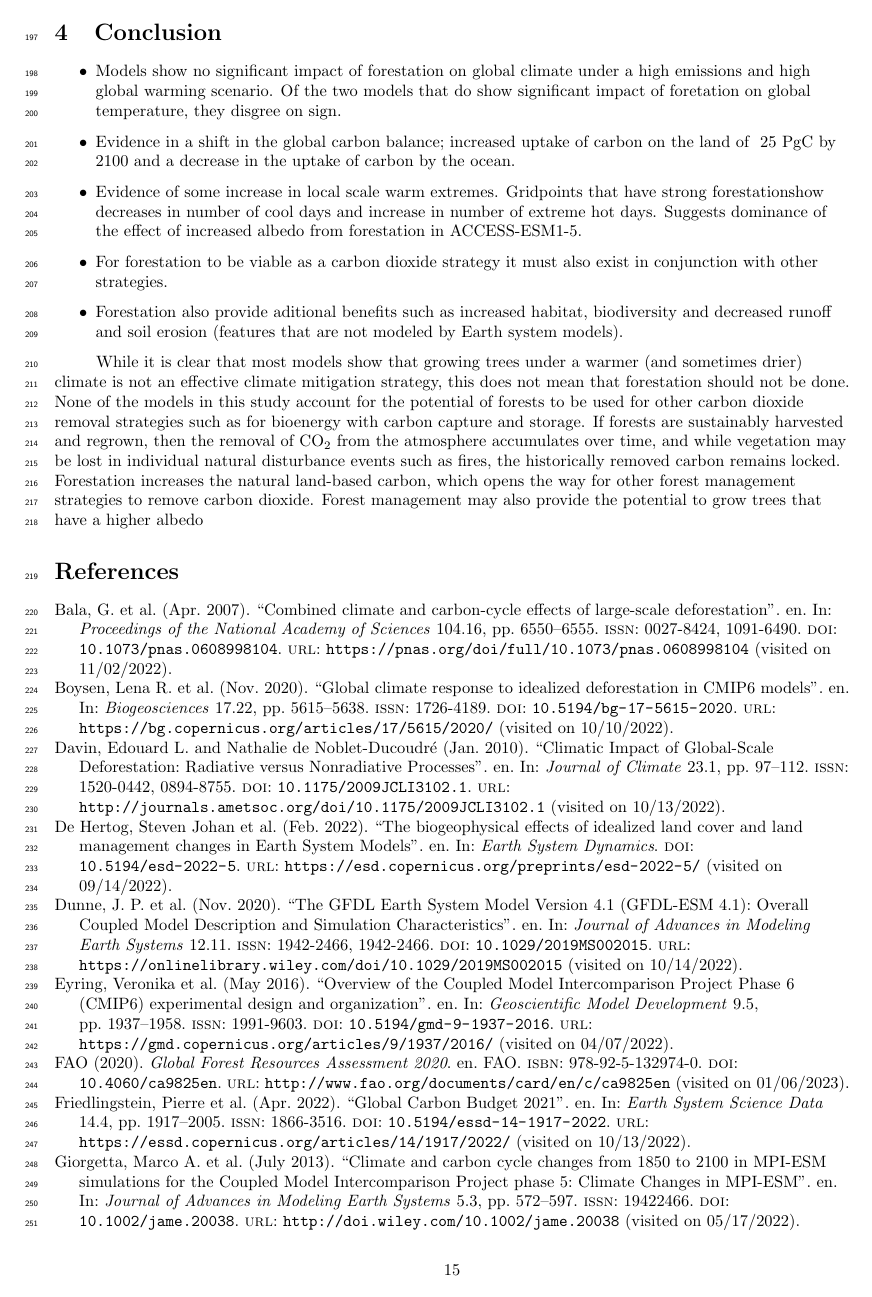
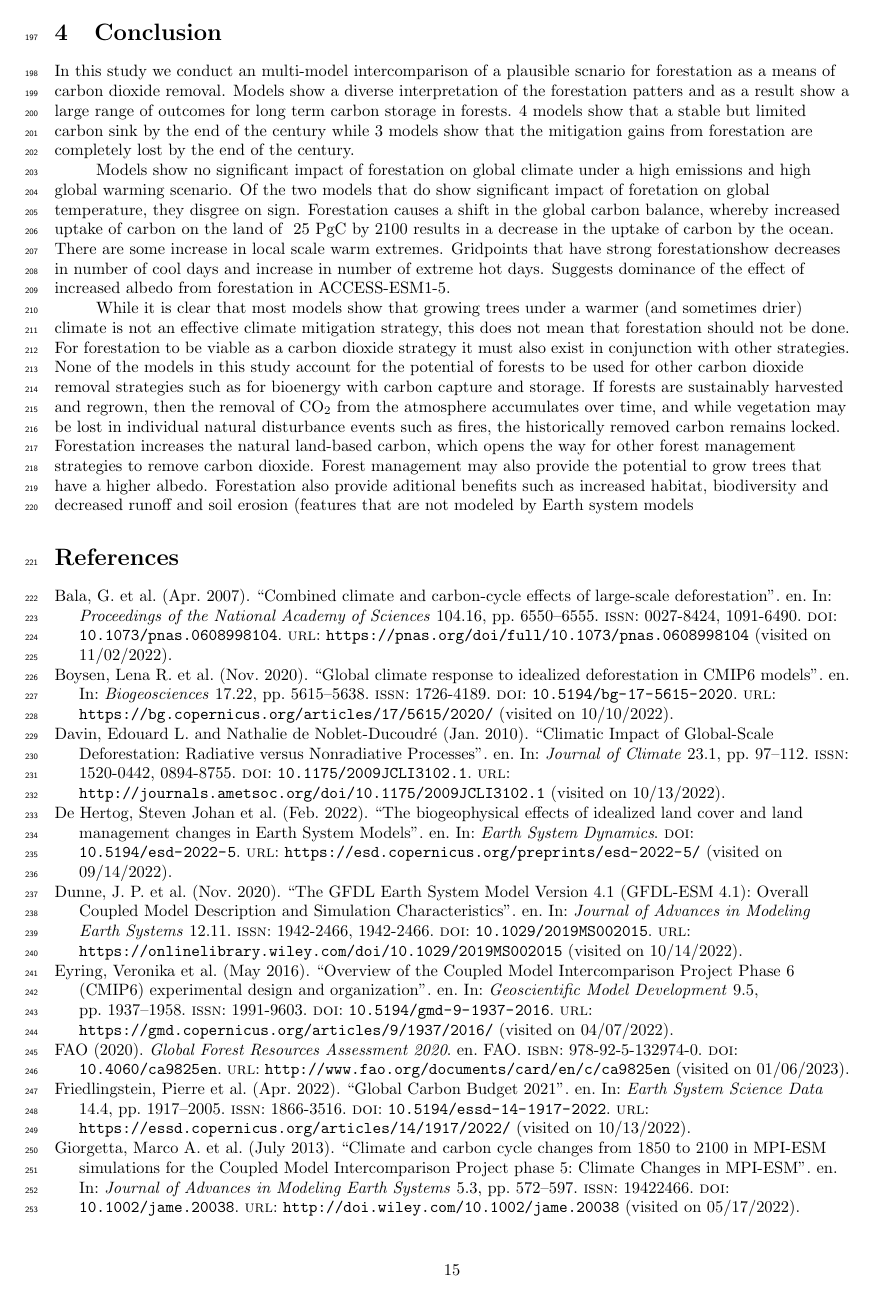
Before and after one commit to tammasloughran/afforestation, a LaTeX document (doc/afforestation_draft.tex): page 15 of 24 before the commit and page 15 of 26 after it. Compiled offline with pdfLaTeX.

Commit message:
Added more plots and some conclusion

```diff
--- a/doc/afforestation_draft.tex
+++ b/doc/afforestation_draft.tex
@@ -374,19 +374,21 @@ cSoil   & -4.3±2.3    & -0.5±0.3       & -0.5±0.3               \\ \hline
 
 \section{Conclusion}
 
-\begin{itemize}
-    \item Models show no significant impact of forestation on global climate under a high emissions and high global warming scenario. Of the two models that do show significant impact of foretation on global temperature, they disgree on sign.
-    \item Evidence in a shift in the global carbon balance; increased uptake of carbon on the land of ~25 PgC by 2100 and a decrease in the uptake of carbon by the ocean.
-    \item Evidence of some increase in local scale warm extremes. Gridpoints that have strong forestationshow decreases in number of cool days and increase in number of extreme hot days. Suggests dominance of the effect of increased albedo from forestation in ACCESS-ESM1-5.
-   \item For forestation to be viable as a carbon dioxide strategy it must also exist in conjunction with other strategies.
-   \item Forestation also provide aditional benefits such as increased habitat, biodiversity and decreased runoff and soil erosion (features that are not modeled by Earth system models).
-\end{itemize}
+In this study we conduct an multi-model intercomparison of a plausible scnario for forestation as a means of carbon dioxide removal.
+Models show a diverse interpretation of the forestation patters and as a result show a large range of outcomes for long term carbon storage in forests.
+4 models show that a stable but limited carbon sink by the end of the century while 3 models show that the mitigation gains from forestation are completely lost by the end of the century.
+
+Models show no significant impact of forestation on global climate under a high emissions and high global warming scenario. Of the two models that do show significant impact of foretation on global temperature, they disgree on sign.
+Forestation causes a shift in the global carbon balance, whereby increased uptake of carbon on the land of ~25 PgC by 2100 results in a decrease in the uptake of carbon by the ocean.
+There are some increase in local scale warm extremes. Gridpoints that have strong forestationshow decreases in number of cool days and increase in number of extreme hot days. Suggests dominance of the effect of increased albedo from forestation in ACCESS-ESM1-5.
 
 While it is clear that most models show that growing trees under a warmer (and sometimes drier) climate is not an effective climate mitigation strategy, this does not mean that forestation should not be done.
+For forestation to be viable as a carbon dioxide strategy it must also exist in conjunction with other strategies.
 None of the models in this study account for the potential of forests to be used for other carbon dioxide removal strategies such as for bioenergy with carbon capture and storage.
 If forests are sustainably harvested and regrown, then the removal of CO$_2$ from the atmosphere accumulates over time, and while vegetation may be lost in individual natural disturbance events such as fires, the historically removed carbon remains locked.
 Forestation increases the natural land-based carbon, which opens the way for other forest management strategies to remove carbon dioxide.
-Forest management may also provide the potential to grow trees that have a higher albedo
+Forest management may also provide the potential to grow trees that have a higher albedo.
+Forestation also provide aditional benefits such as increased habitat, biodiversity and decreased runoff and soil erosion (features that are not modeled by Earth system models
 
 \printbibliography
 
```
Also changed, not shown: doc/afforestation_draft.tex (34 more changed lines).
